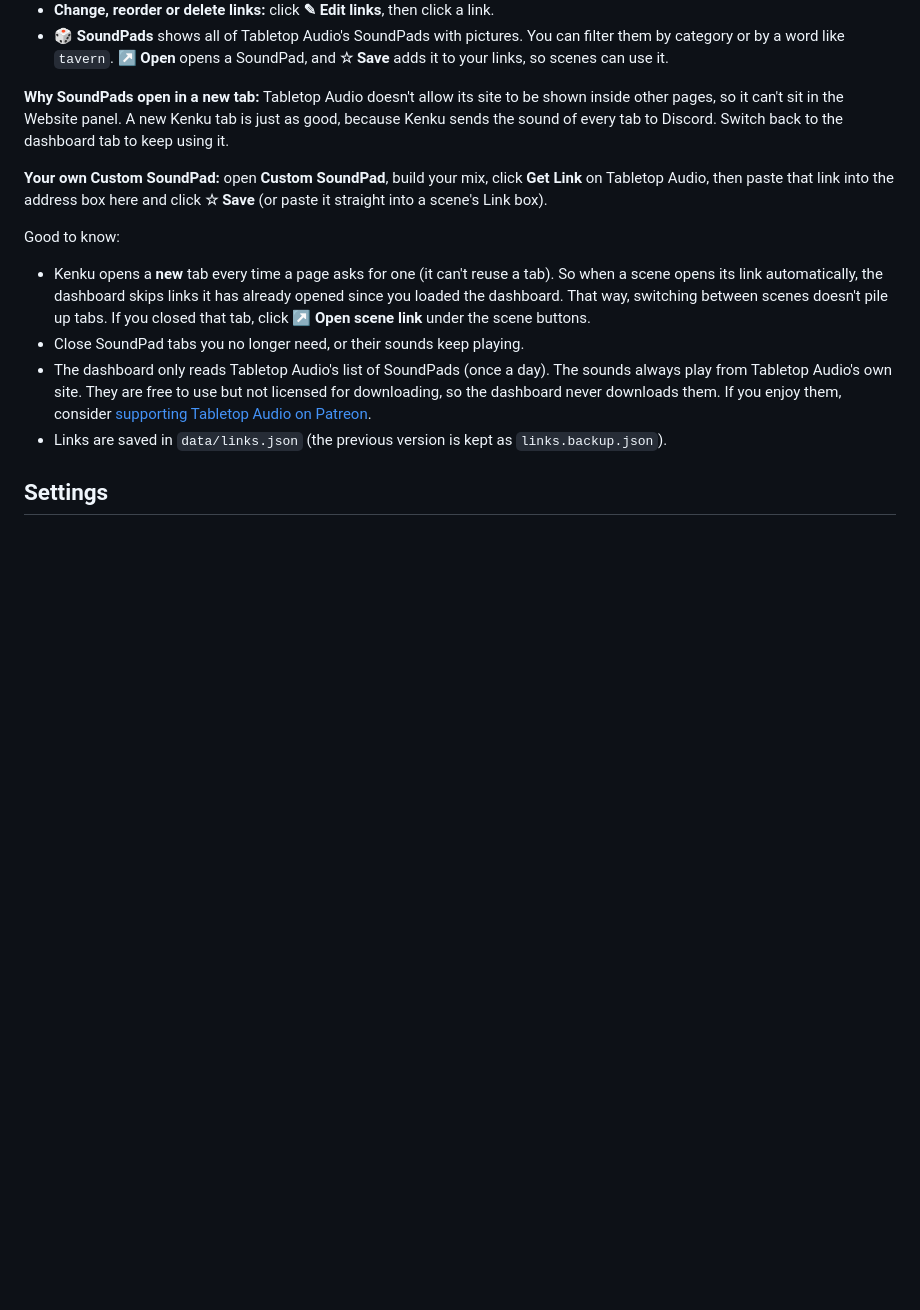
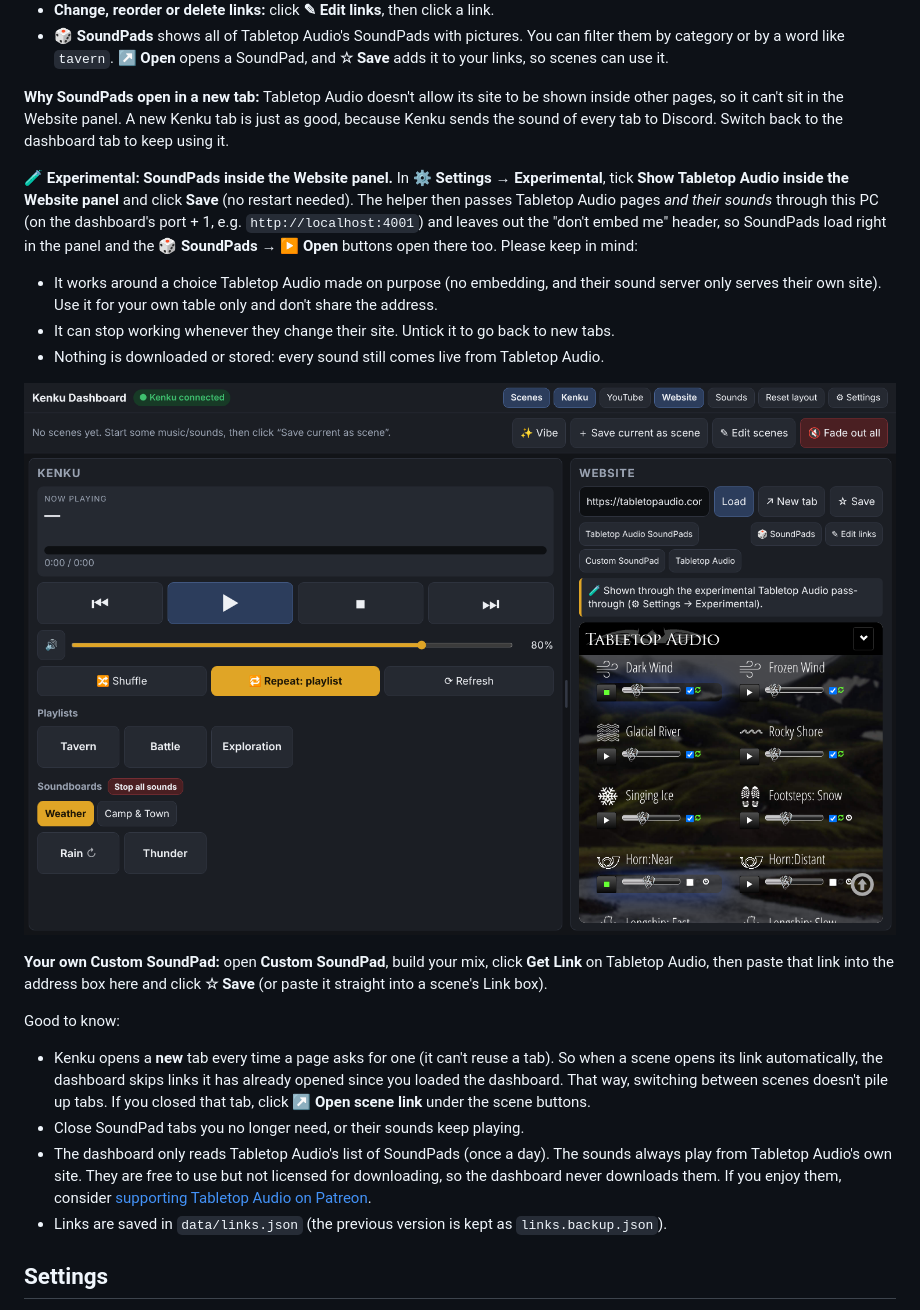
Before and after one commit to GroudonMcL/KenkuEnhanced, a Markdown page: README.md, the part around the change. Rendered like a GitHub page; pictures changed too: docs/screenshots/tta-passthrough-2-playing.png (added); blank space fills up the shorter version.

```diff
--- a/README.md
+++ b/README.md
@@ -183,6 +183,18 @@ The **Website** panel keeps your favourite sites as buttons.
 other pages, so it can't sit in the Website panel. A new Kenku tab is just as good, because Kenku
 sends the sound of every tab to Discord. Switch back to the dashboard tab to keep using it.
 
+**🧪 Experimental: SoundPads inside the Website panel.** In **⚙ Settings → Experimental**, tick
+**Show Tabletop Audio inside the Website panel** and click **Save** (no restart needed). The helper
+then passes Tabletop Audio pages *and their sounds* through this PC (on the dashboard's port + 1,
+e.g. `http://localhost:4001`) and leaves out the "don't embed me" header, so SoundPads load right
+in the panel and the **🎲 SoundPads → ▶ Open** buttons open there too. Please keep in mind:
+- It works around a choice Tabletop Audio made on purpose (no embedding, and their sound server
+  only serves their own site). Use it for your own table only and don't share the address.
+- It can stop working whenever they change their site. Untick it to go back to new tabs.
+- Nothing is downloaded or stored: every sound still comes live from Tabletop Audio.
+
+![A SoundPad playing in the Website panel](docs/screenshots/tta-passthrough-2-playing.png)
+
 **Your own Custom SoundPad:** open **Custom SoundPad**, build your mix, click **Get Link** on
 Tabletop Audio, then paste that link into the address box here and click **☆ Save** (or paste it
 straight into a scene's Link box).
```
Also changed, not shown: docs/PLAN.md (+9 -0 lines), docs/screenshots/tta-passthrough-1-loaded.png (added), docs/screenshots/tta-passthrough-3-settings.png (added), 7 other files.
